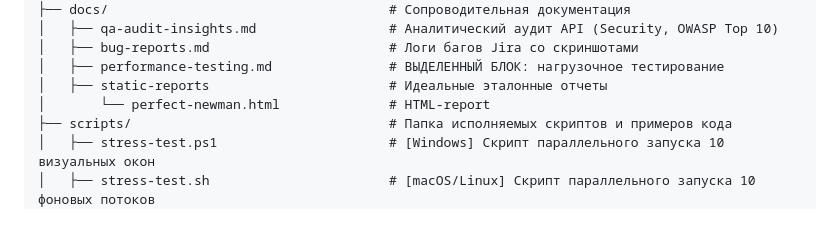
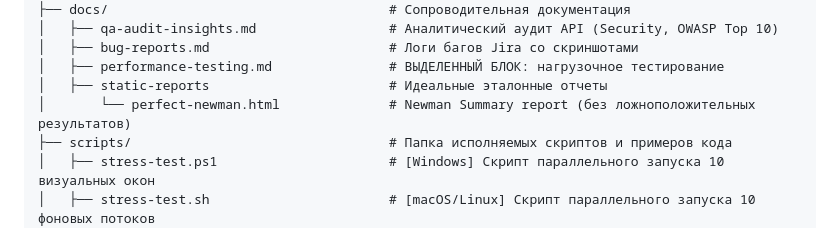
Before and after one commit to Bel-test-QA/api-automation-oort-depot, a Markdown page: README.md, the part around the change. Rendered like a GitHub page.

```diff
--- a/README.md
+++ b/README.md
@@ -36,7 +36,7 @@
 │   ├── bug-reports.md                       # Логи багов Jira со скриншотами
 │   ├── performance-testing.md               # ВЫДЕЛЕННЫЙ БЛОК: нагрузочное тестирование
 │   ├── static-reports                       # Идеальные эталонные отчеты
-│       └── perfect-newman.html              # HTML-report
+│       └── perfect-newman.html              # Newman Summary report (без ложноположительных результатов)
 ├── scripts/                                 # Папка исполняемых скриптов и примеров кода
 │   ├── stress-test.ps1                      # [Windows] Скрипт параллельного запуска 10 визуальных окон
 │   ├── stress-test.sh                       # [macOS/Linux] Скрипт параллельного запуска 10 фоновых потоков
```
